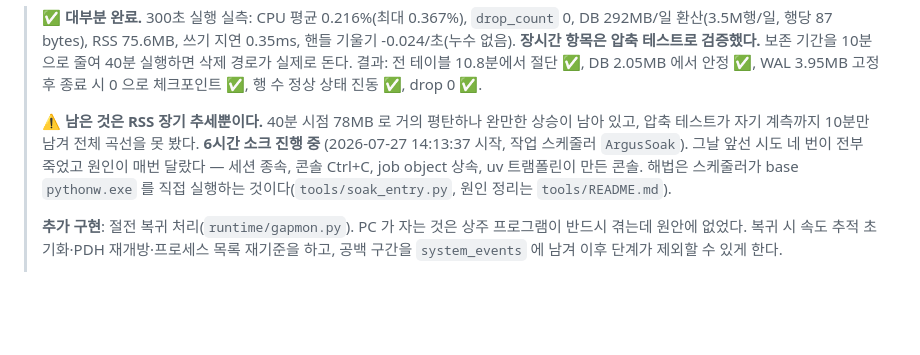
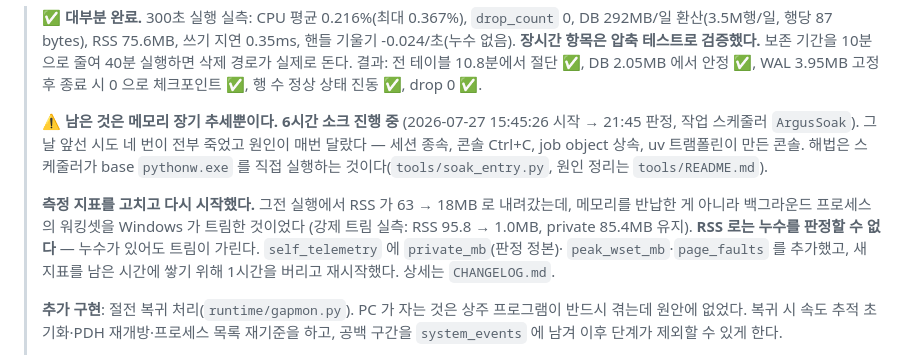
Before and after one commit to yim2412/Argus, a Markdown page: PLAN.md, the part around the change. GitHub-like rendering; blank space fills up the shorter version.

Commit message:
docs: 소크 재시작 기록 — 측정 지표를 고치고 다시 시작
RSS 하강이 워킹셋 트림이었음을 반영. 시작 시각을 실제 실행분(15:45:26)으로 맞춘다.

Co-Authored-By: Claude Opus 5 <noreply@anthropic.com>

```diff
--- a/PLAN.md
+++ b/PLAN.md
@@ -247,12 +247,18 @@ self_telemetry(ts, cpu, rss, queue_depth, drop_count, write_latency_ms)
 > 삭제 경로가 실제로 돈다. 결과: 전 테이블 10.8분에서 절단 ✅, DB 2.05MB 에서 안정 ✅,
 > WAL 3.95MB 고정 후 종료 시 0 으로 체크포인트 ✅, 행 수 정상 상태 진동 ✅, drop 0 ✅.
 >
-> ⚠️ **남은 것은 RSS 장기 추세뿐이다.** 40분 시점 78MB 로 거의 평탄하나 완만한 상승이
-> 남아 있고, 압축 테스트가 자기 계측까지 10분만 남겨 전체 곡선을 못 봤다.
-> **6시간 소크 진행 중** (2026-07-27 14:13:37 시작, 작업 스케줄러 `ArgusSoak`).
+> ⚠️ **남은 것은 메모리 장기 추세뿐이다.**
+> **6시간 소크 진행 중** (2026-07-27 15:45:26 시작 → 21:45 판정, 작업 스케줄러 `ArgusSoak`).
 > 그날 앞선 시도 네 번이 전부 죽었고 원인이 매번 달랐다 — 세션 종속, 콘솔 Ctrl+C,
 > job object 상속, uv 트램폴린이 만든 콘솔. 해법은 스케줄러가 base `pythonw.exe` 를
 > 직접 실행하는 것이다(`tools/soak_entry.py`, 원인 정리는 `tools/README.md`).
+>
+> **측정 지표를 고치고 다시 시작했다.** 그전 실행에서 RSS 가 63 → 18MB 로 내려갔는데,
+> 메모리를 반납한 게 아니라 백그라운드 프로세스의 워킹셋을 Windows 가 트림한 것이었다
+> (강제 트림 실측: RSS 95.8 → 1.0MB, private 85.4MB 유지). **RSS 로는 누수를 판정할 수
+> 없다** — 누수가 있어도 트림이 가린다. `self_telemetry` 에 `private_mb`(판정 정본)·
+> `peak_wset_mb`·`page_faults` 를 추가했고, 새 지표를 남은 시간에 쌓기 위해 1시간을
+> 버리고 재시작했다. 상세는 `CHANGELOG.md`.
 >
 > **추가 구현**: 절전 복귀 처리(`runtime/gapmon.py`). PC 가 자는 것은 상주 프로그램이
 > 반드시 겪는데 원안에 없었다. 복귀 시 속도 추적 초기화·PDH 재개방·프로세스 목록 재기준을
```
